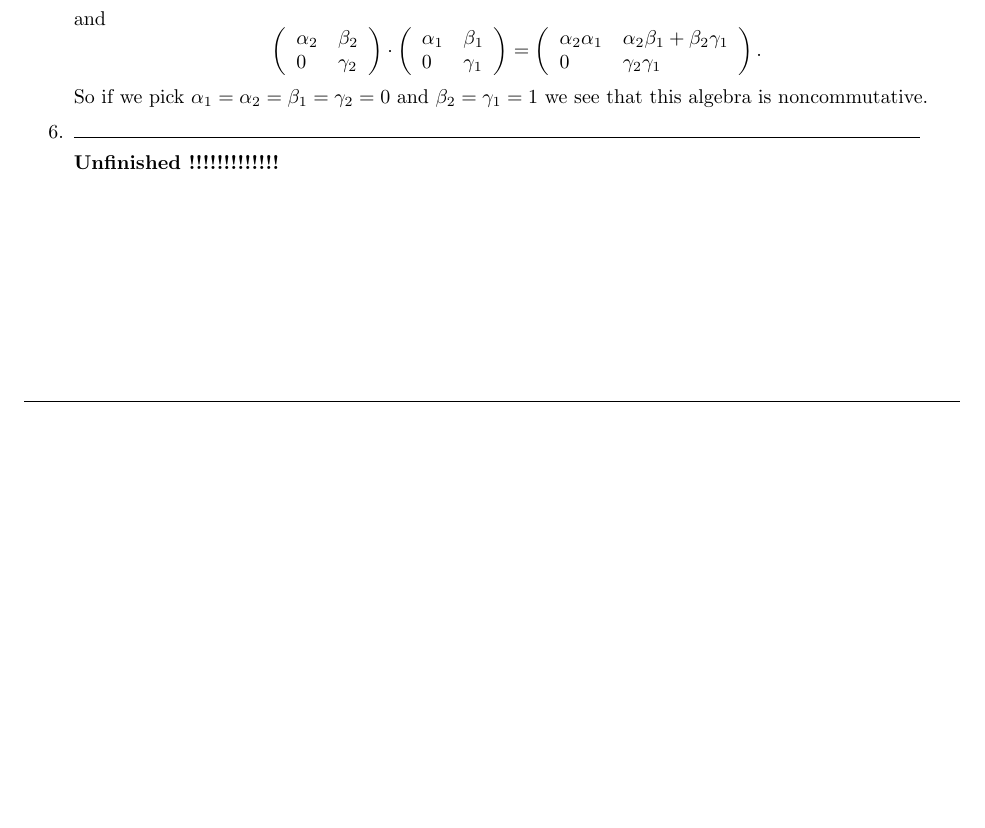
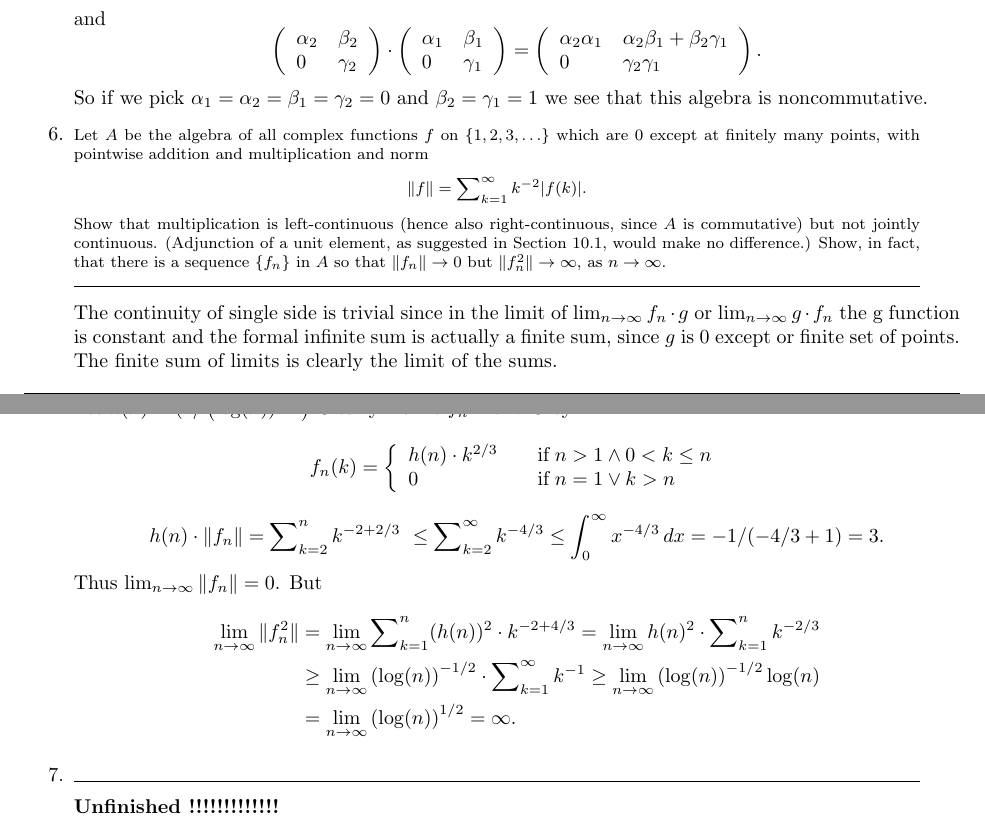
Before and after one commit to yotam-medini/mymath, a LaTeX thesis (rudin/fa/rudinfa-letter.tex, which reads rudin/fa/rudinfa10.tex): part of page 99 of 112 before the commit and two parts of pages 99 and 100 of 112 after it, the two joined at a grey line, cut so that both start at the same text, the shorter picture padded with empty space. Compiled offline with pdfLaTeX.

Commit message:
exercises 10.6 solved

```diff
--- a/rudin/fa/rudinfa10.tex
+++ b/rudin/fa/rudinfa10.tex
@@ -359,6 +359,63 @@ and
 So if we pick \(\alpha_1 = \alpha_2 = \beta_1 = \gamma_2 = 0\)
 and \(\beta_2 = \gamma_1 = 1\) we see that this algebra is noncommutative.
 
+%%%%%%% 6
+\begin{excopy}
+Let $A$ be the algebra of all complex functions $f$ on
+\(\{1, 2, 3, \ldots\}\) which are $0$
+except at finitely many points, with pointwise addition and multiplication and
+norm
+\begin{equation*}
+ \|f\| = \sum\nolimits_{k=1}^\infty k^{-2}|f(k)|.
+\end{equation*}
+Show that multiplication is left-continuous
+  (hence also right-continuous, since $A$
+is commutative) but not jointly continuous. (Adjunction of a unit element, as
+suggested in Section~10.1, would make no difference.)
+  Show, in fact, that there is
+a~sequence \(\{f_n\}\) in $A$ so that \(\|f_n\| \to 0\)
+  but \(\|f_n^2\| \to \infty\), as \(n \to \infty\).
+\end{excopy}
+
+The continuity of single side is trivial
+since in the limit of
+\(\lim_{n\to\infty} f_n\cdot g\)
+or
+\(\lim_{n\to\infty} g\cdot f_n\)
+the g function is constant
+and the formal infinite sum is actually a finite sum,
+since $g$ is $0$ except or finite set of points.
+The finite sum of limits is clearly the limit of the sums.
+
+Let \(h(n) = (1/\left(\log(n))^{1/4}\right)\)
+Clearly
+Define \(f_n : \N \to \C\) by
+\begin{equation*}
+f_n(k) = \left\{
+\begin{array}{ll}
+h(n)\cdot k^{2/3} & \quad \textnormal{if}\; n > 1 \land 0 < k \leq n \\
+0 & \quad \textnormal{if}\; n = 1 \lor k > n
+\end{array}\right.
+\end{equation*}
+\begin{equation*}
+h(n)\cdot\|f_n\|
+  = \sum\nolimits_{k=2}^n k^{-2+2/3}\
+  \leq \sum\nolimits_{k=2}^\infty k^{-4/3}
+  \leq \int\nolimits_0^\infty x^{-4/3}\,dx
+  = -1/(-4/3 + 1) = 3.
+\end{equation*}
+Thus \(\lim_{n\to\infty} \|f_n\| = 0\).
+But
+\begin{align*}
+\lim_{n\to\infty} \|f_n^2\|
+ &= \lim_{n\to\infty} \sum\nolimits_{k=1}^n (h(n))^2\cdot k^{-2+4/3}
+   = \lim_{n\to\infty} h(n)^2\cdot \sum\nolimits_{k=1}^n k^{-2/3} \\
+ & \geq \lim_{n\to\infty} \left(\log(n)\right)^{-1/2}
+     \cdot  \sum\nolimits_{k=1}^\infty k^{-1}
+   \geq \lim_{n\to\infty} \left(\log(n)\right)^{-1/2} \log(n) \\
+ &= \lim_{n\to\infty} \left(\log(n)\right)^{1/2} = \infty.
+\end{align*}
+
 %%%%%%% nn
 \begin{excopy}
 \end{excopy}
```
